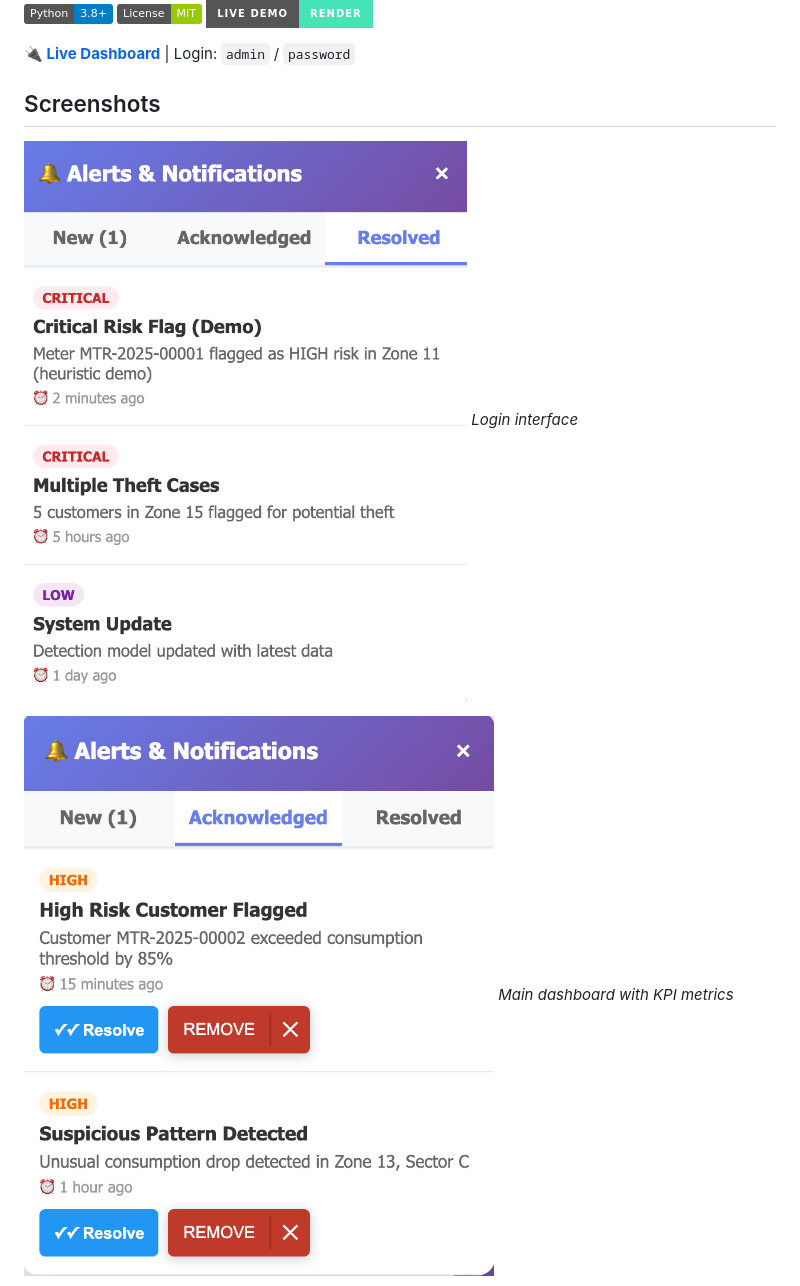
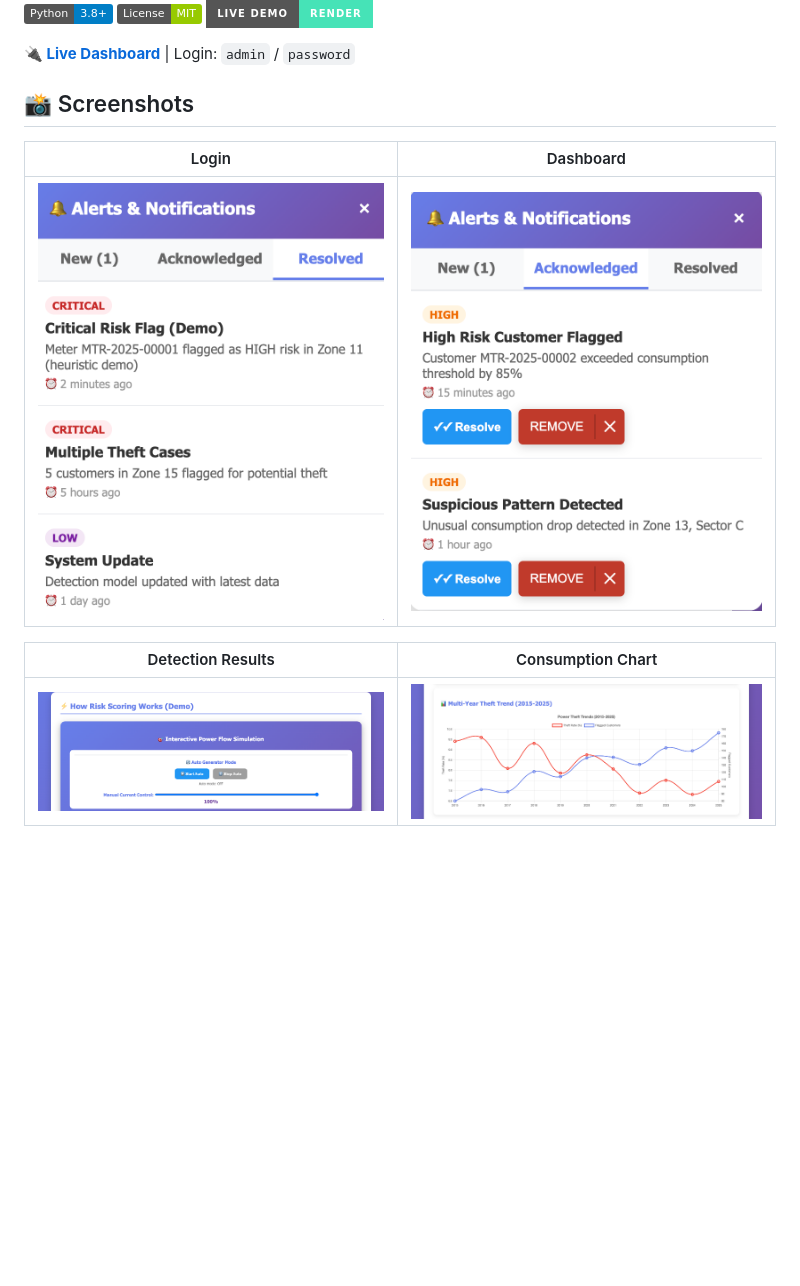
Before and after one commit to girishk03/power-theft-detection-system, a Markdown page: README.md, the part around one of its changes. GitHub-like rendering; badges without logos; blank space fills up the shorter version.

Commit message:
docs: fix screenshot grid layout

```diff
--- a/README.md
+++ b/README.md
@@ -9,11 +9,13 @@
 **[🔌 Live Dashboard](https://power-theft-detection-system.onrender.com)** | Login: `admin` / `password`
 
 
-## Screenshots
+## 📸 Screenshots
 
-![Login interface](docs/screenshots/16-login.png)
-*Login interface*
+| Login | Dashboard |
+|---|---|
+| <img src="docs/screenshots/16-login.png" width="400"> | <img src="docs/screenshots/15-dashboard-home.png" width="400"> |
 
-![Main dashboard with KPI metrics](docs/screenshots/15-dashboard-home.png)
-*Main dashboard with KPI metrics*
+| Detection Results | Consumption Chart |
+|---|---|
+| <img src="docs/screenshots/11-detection-results.png" width="400"> | <img src="docs/screenshots/10-consumption-visualization.png" width="400"> |
 
```
Also changed, not shown: other parts of README.md (+3 -14 lines).
